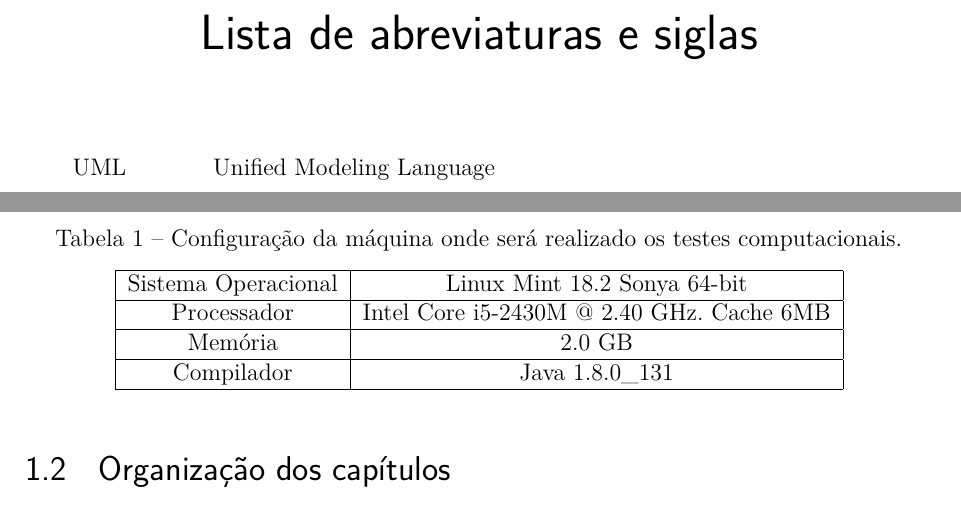
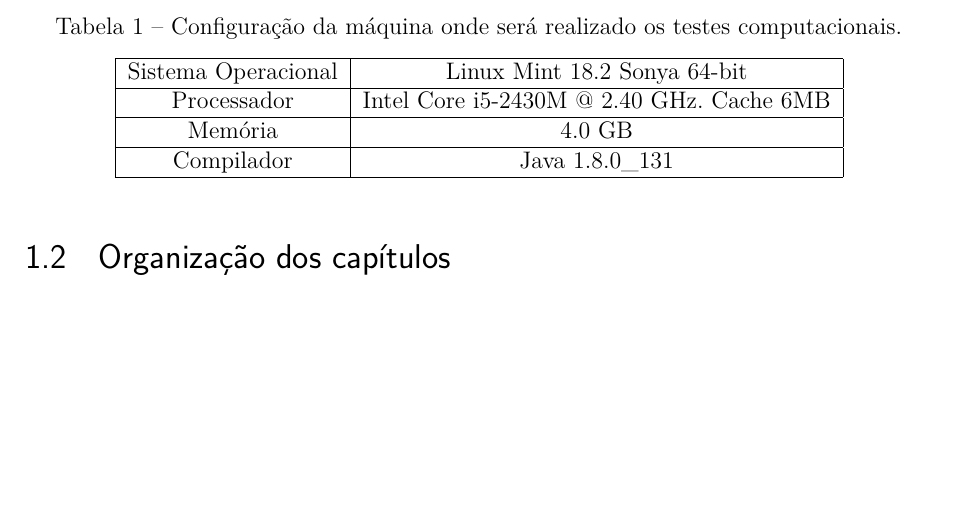
Before and after one commit to pedrohbh/PG-Dissertacao, a LaTeX thesis (Academia/PG.tex, which reads Academia/capitulos/ch1-introducao.tex): two parts of pages 11 and 15 of 43 before the commit and part of page 14 of 42 after it, the two joined at a grey line, cut at the place of the change, the shorter picture padded with empty space. Compiled offline with pdfLaTeX.

Commit message:
Backup CVIII

```diff
--- a/Academia/PG.tex
+++ b/Academia/PG.tex
@@ -378,12 +378,6 @@ Este trabalho propõe um estudo de algoritmos de menor caminho em grafos, tanto
 \listoftables*
 \cleardoublepage
 
-% Lista de abreviaturas e siglas.
-% (*) Preencher com as siglas usadas ao longo do texto e seus significados.
-\begin{siglas}
-  \item[UML] Unified Modeling Language
-\end{siglas}
-
 % Insere o sumário.
 \pdfbookmark[0]{\contentsname}{toc}
 \tableofcontents*
--- a/Academia/capitulos/ch1-introducao.tex
+++ b/Academia/capitulos/ch1-introducao.tex
@@ -34,7 +34,7 @@ Para a realização do estudo a que este trabalho propõe, será implementado os
 \hline
 Sistema Operacional & Linux Mint  18.2  Sonya 64-bit            \\ \hline
 Processador         & Intel Core i5-2430M @ 2.40 GHz. Cache 6MB \\ \hline
-Memória             & 2.0 GB                                    \\ \hline
+Memória             & 4.0 GB                                    \\ \hline
 Compilador          & Java 1.8.0\_131                           \\ \hline
 \end{tabular}
 \end{adjustbox}
```
Also changed, not shown: Academia/PG.pdf.
